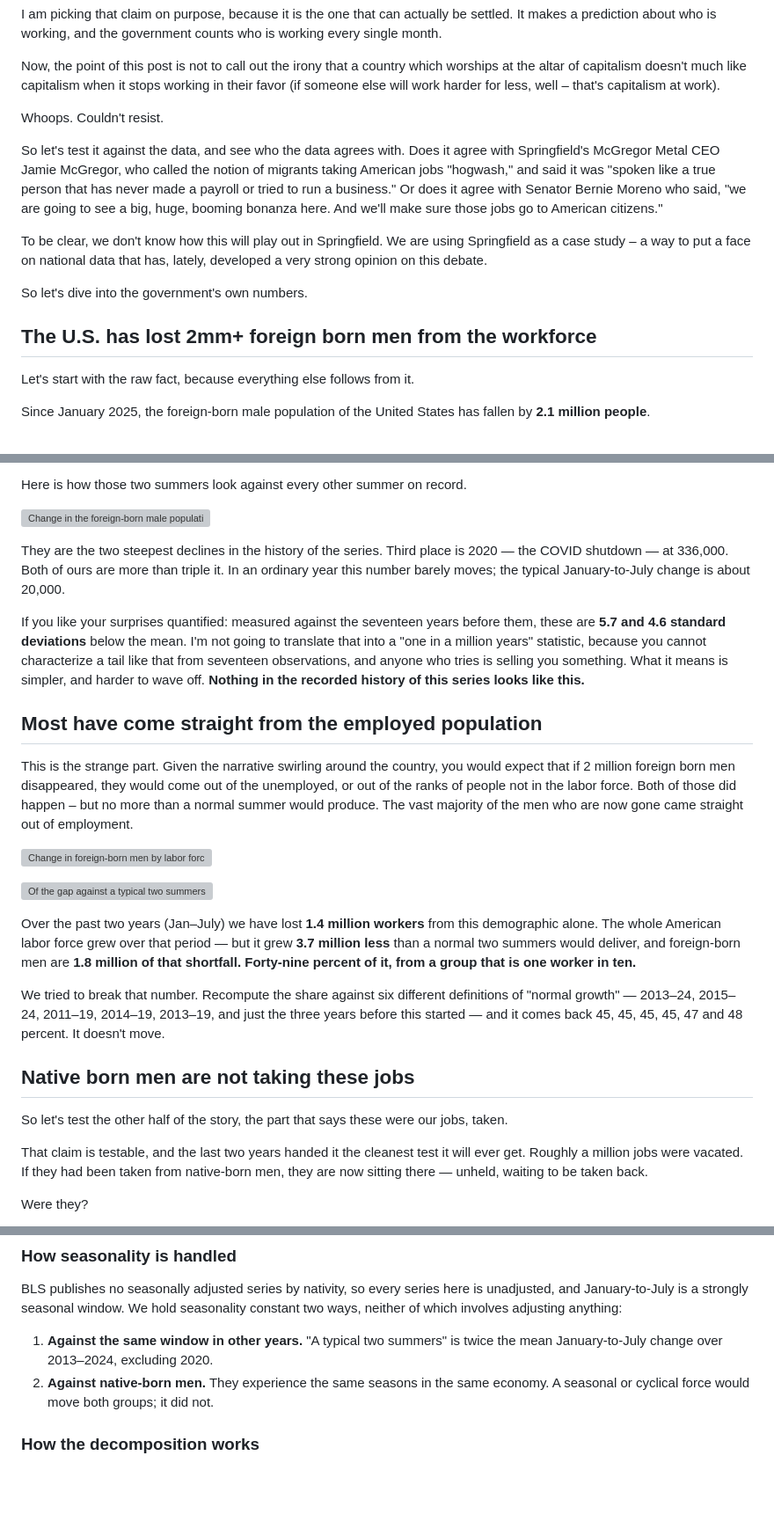
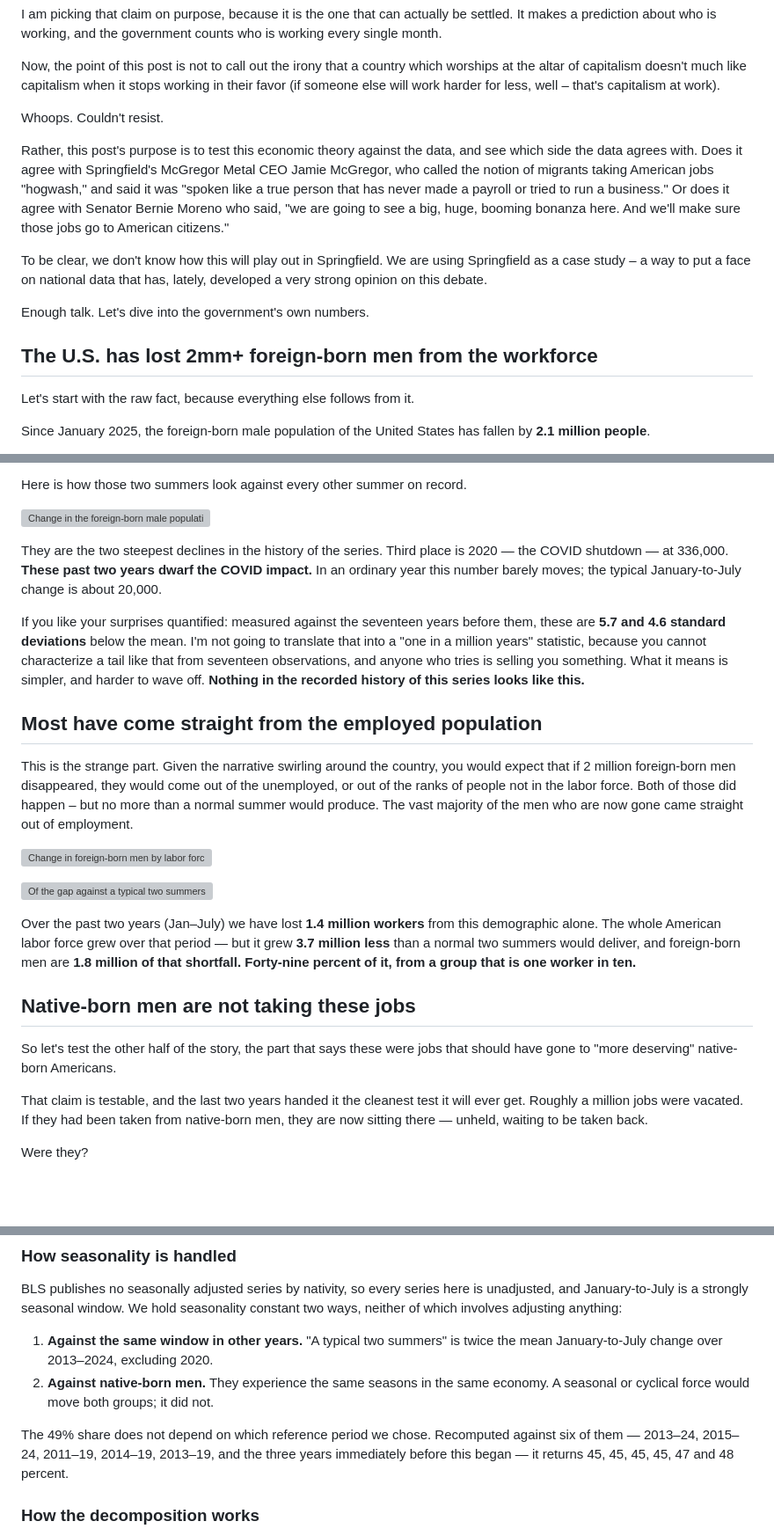
Before and after one commit to Data4ThePeople/CPS_monthly_explorer, a Markdown page: analysis/foreign-born-men/POST.md, 3 parts joined by grey strips. Shown at 88% size. Rendered like a GitHub page; blank space fills up the shorter version; grey boxes are pictures that could not be loaded.

```diff
--- a/analysis/foreign-born-men/POST.md
+++ b/analysis/foreign-born-men/POST.md
@@ -31,13 +31,13 @@ Now, the point of this post is not to call out the irony that a country which wo
 
 Whoops. Couldn't resist.
 
-So let's test it against the data, and see who the data agrees with. Does it agree with Springfield's McGregor Metal CEO Jamie McGregor, who called the notion of migrants taking American jobs "hogwash," and said it was "spoken like a true person that has never made a payroll or tried to run a business." Or does it agree with Senator Bernie Moreno who said, "we are going to see a big, huge, booming bonanza here. And we'll make sure those jobs go to American citizens."
+Rather, this post's purpose is to test this economic theory against the data, and see which side the data agrees with. Does it agree with Springfield's McGregor Metal CEO Jamie McGregor, who called the notion of migrants taking American jobs "hogwash," and said it was "spoken like a true person that has never made a payroll or tried to run a business." Or does it agree with Senator Bernie Moreno who said, "we are going to see a big, huge, booming bonanza here. And we'll make sure those jobs go to American citizens."
 
 To be clear, we don't know how this will play out in Springfield. We are using Springfield as a case study – a way to put a face on national data that has, lately, developed a very strong opinion on this debate.
 
-So let's dive into the government's own numbers.
+Enough talk. Let's dive into the government's own numbers.
 
-## The U.S. has lost 2mm+ foreign born men from the workforce
+## The U.S. has lost 2mm+ foreign-born men from the workforce
 
 Let's start with the raw fact, because everything else follows from it.
 
@@ -53,13 +53,13 @@ Here is how those two summers look against every other summer on record.
 
 ![Change in the foreign-born male population from January to July, every year from 2007 to 2026. 2025 is steepest at negative 1,170,000 and 2026 second at negative 919,000; the third steepest is 2020 at negative 336,000](chart_ranking.png)
 
-They are the two steepest declines in the history of the series. Third place is 2020 — the COVID shutdown — at 336,000. Both of ours are more than triple it. In an ordinary year this number barely moves; the typical January-to-July change is about 20,000.
+They are the two steepest declines in the history of the series. Third place is 2020 — the COVID shutdown — at 336,000. **These past two years dwarf the COVID impact.** In an ordinary year this number barely moves; the typical January-to-July change is about 20,000.
 
 If you like your surprises quantified: measured against the seventeen years before them, these are **5.7 and 4.6 standard deviations** below the mean. I'm not going to translate that into a "one in a million years" statistic, because you cannot characterize a tail like that from seventeen observations, and anyone who tries is selling you something. What it means is simpler, and harder to wave off. **Nothing in the recorded history of this series looks like this.**
 
 ## Most have come straight from the employed population
 
-This is the strange part. Given the narrative swirling around the country, you would expect that if 2 million foreign born men disappeared, they would come out of the unemployed, or out of the ranks of people not in the labor force. Both of those did happen – but no more than a normal summer would produce. The vast majority of the men who are now gone came straight out of employment.
+This is the strange part. Given the narrative swirling around the country, you would expect that if 2 million foreign-born men disappeared, they would come out of the unemployed, or out of the ranks of people not in the labor force. Both of those did happen – but no more than a normal summer would produce. The vast majority of the men who are now gone came straight out of employment.
 
 ![Change in foreign-born men by labor force status across the summers of 2025 and 2026, against a typical pair of summers. Employment normally rises 835,000 but instead fell 971,000, while unemployment and not-in-labor-force behaved close to normal](chart_where_they_went.png)
 
@@ -67,11 +67,9 @@ This is the strange part. Given the narrative swirling around the country, you w
 
 Over the past two years (Jan–July) we have lost **1.4 million workers** from this demographic alone. The whole American labor force grew over that period — but it grew **3.7 million less** than a normal two summers would deliver, and foreign-born men are **1.8 million of that shortfall. Forty-nine percent of it, from a group that is one worker in ten.**
 
-We tried to break that number. Recompute the share against six different definitions of "normal growth" — 2013–24, 2015–24, 2011–19, 2014–19, 2013–19, and just the three years before this started — and it comes back 45, 45, 45, 45, 47 and 48 percent. It doesn't move.
+## Native-born men are not taking these jobs
 
-## Native born men are not taking these jobs
-
-So let's test the other half of the story, the part that says these were our jobs, taken.
+So let's test the other half of the story, the part that says these were jobs that should have gone to "more deserving" native-born Americans.
 
 That claim is testable, and the last two years handed it the cleanest test it will ever get. Roughly a million jobs were vacated. If they had been taken from native-born men, they are now sitting there — unheld, waiting to be taken back.
 
@@ -196,6 +194,11 @@ BLS publishes no seasonally adjusted series by nativity, so every series here is
 1. **Against the same window in other years.** "A typical two summers" is twice the mean January-to-July change over 2013–2024, excluding 2020.
 2. **Against native-born men.** They experience the same seasons in the same economy. A seasonal or cyclical force would move both groups; it did not.
 
+The 49% share does not depend on which reference period we chose. Recomputed
+against six of them — 2013–24, 2015–24, 2011–19, 2014–19, 2013–19, and the three
+years immediately before this began — it returns 45, 45, 45, 45, 47 and 48
+percent.
+
 ### How the decomposition works
 
 Employed, unemployed, and not-in-the-labor-force are exhaustive and mutually exclusive: every person aged 16 and over is in exactly one. So the three changes sum to the population change by construction, and the same holds for the gaps against the benchmark: −1,806 − 252 + 11 = −2,049 thousand. There is no model here, only an identity.
```
Also changed, not shown: other parts of analysis/foreign-born-men/POST.md (+2 -2 lines), analysis/foreign-born-men/METADATA.md (+7 -7 lines).
